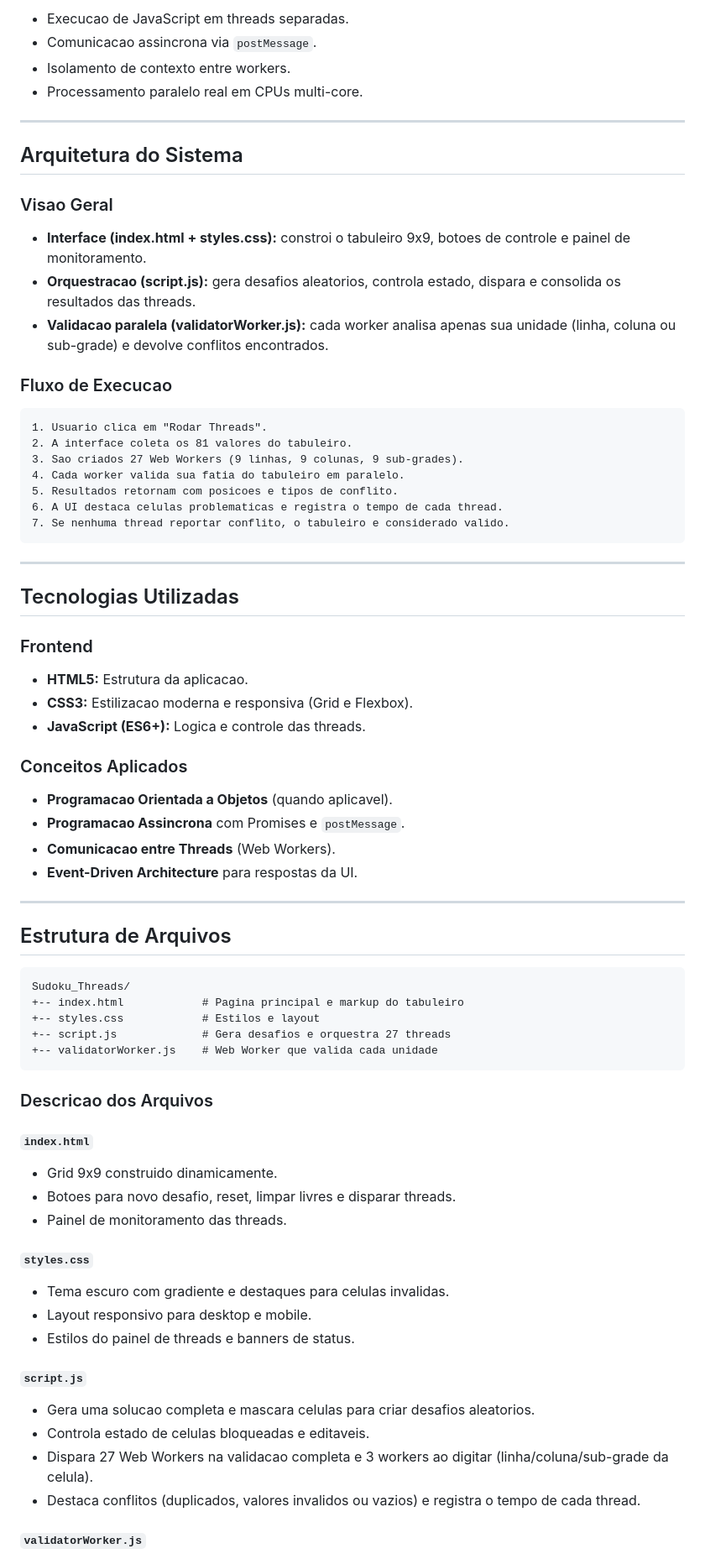
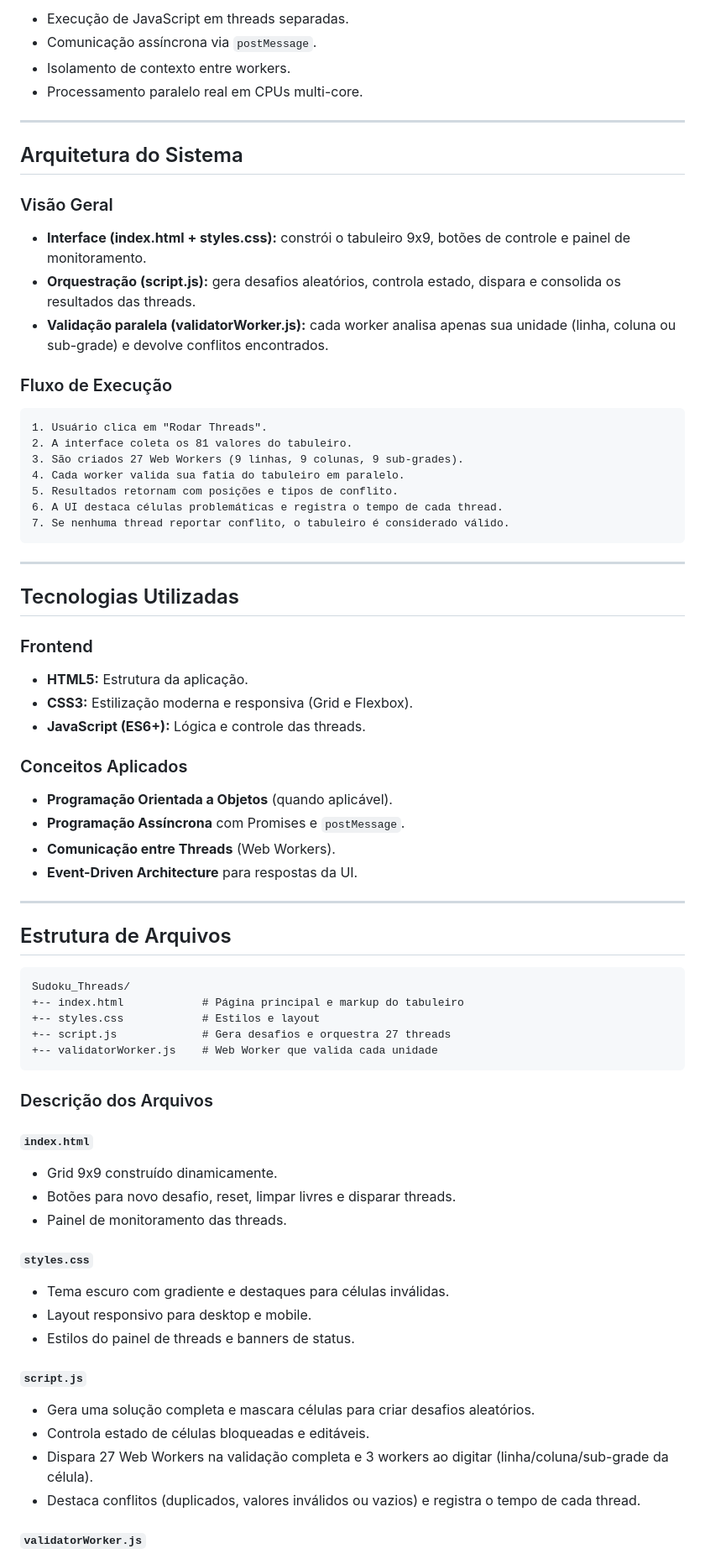
Before and after one commit to ArthurcMarques/Sudoku-com-Threads, a Markdown page: README.md, the part around one of its changes. Shown at 84% size. GitHub-like rendering.

````diff
--- a/README.md
+++ b/README.md
@@ -72,6 +72,6 @@ No navegador, as threads sao implementadas com **Web Workers**, permitindo:
 
-- Execucao de JavaScript em threads separadas.
-- Comunicacao assincrona via `postMessage`.
+- Execução de JavaScript em threads separadas.
+- Comunicação assíncrona via `postMessage`.
 - Isolamento de contexto entre workers.
 - Processamento paralelo real em CPUs multi-core.
 
@@ -79,22 +79,22 @@ No navegador, as threads sao implementadas com **Web Workers**, permitindo:
 
 ## Arquitetura do Sistema
 
-### Visao Geral
+### Visão Geral
 
-- **Interface (index.html + styles.css):** constroi o tabuleiro 9x9, botoes de controle e painel de monitoramento.
-- **Orquestracao (script.js):** gera desafios aleatorios, controla estado, dispara e consolida os resultados das threads.
-- **Validacao paralela (validatorWorker.js):** cada worker analisa apenas sua unidade (linha, coluna ou sub-grade) e devolve conflitos encontrados.
+- **Interface (index.html + styles.css):** constrói o tabuleiro 9x9, botões de controle e painel de monitoramento.
+- **Orquestração (script.js):** gera desafios aleatórios, controla estado, dispara e consolida os resultados das threads.
+- **Validação paralela (validatorWorker.js):** cada worker analisa apenas sua unidade (linha, coluna ou sub-grade) e devolve conflitos encontrados.
 
-### Fluxo de Execucao
+### Fluxo de Execução
 
 ```
-1. Usuario clica em "Rodar Threads".
+1. Usuário clica em "Rodar Threads".
 2. A interface coleta os 81 valores do tabuleiro.
-3. Sao criados 27 Web Workers (9 linhas, 9 colunas, 9 sub-grades).
+3. São criados 27 Web Workers (9 linhas, 9 colunas, 9 sub-grades).
 4. Cada worker valida sua fatia do tabuleiro em paralelo.
-5. Resultados retornam com posicoes e tipos de conflito.
-6. A UI destaca celulas problematicas e registra o tempo de cada thread.
-7. Se nenhuma thread reportar conflito, o tabuleiro e considerado valido.
+5. Resultados retornam com posições e tipos de conflito.
+6. A UI destaca células problemáticas e registra o tempo de cada thread.
+7. Se nenhuma thread reportar conflito, o tabuleiro é considerado válido.
 ```
 
 ---
@@ -103,15 +103,15 @@ No navegador, as threads sao implementadas com **Web Workers**, permitindo:
 
 ### Frontend
 
-- **HTML5:** Estrutura da aplicacao.
-- **CSS3:** Estilizacao moderna e responsiva (Grid e Flexbox).
-- **JavaScript (ES6+):** Logica e controle das threads.
+- **HTML5:** Estrutura da aplicação.
+- **CSS3:** Estilização moderna e responsiva (Grid e Flexbox).
+- **JavaScript (ES6+):** Lógica e controle das threads.
 
 ### Conceitos Aplicados
 
-- **Programacao Orientada a Objetos** (quando aplicavel).
-- **Programacao Assincrona** com Promises e `postMessage`.
-- **Comunicacao entre Threads** (Web Workers).
+- **Programação Orientada a Objetos** (quando aplicável).
+- **Programação Assíncrona** com Promises e `postMessage`.
+- **Comunicação entre Threads** (Web Workers).
 - **Event-Driven Architecture** para respostas da UI.
 
 ---
@@ -120,28 +120,28 @@ No navegador, as threads sao implementadas com **Web Workers**, permitindo:
 
 ```
 Sudoku_Threads/
-+-- index.html            # Pagina principal e markup do tabuleiro
++-- index.html            # Página principal e markup do tabuleiro
 +-- styles.css            # Estilos e layout
 +-- script.js             # Gera desafios e orquestra 27 threads
 +-- validatorWorker.js    # Web Worker que valida cada unidade
 ```
 
-### Descricao dos Arquivos
+### Descrição dos Arquivos
 
 #### `index.html`
-- Grid 9x9 construido dinamicamente.
-- Botoes para novo desafio, reset, limpar livres e disparar threads.
+- Grid 9x9 construído dinamicamente.
+- Botões para novo desafio, reset, limpar livres e disparar threads.
 - Painel de monitoramento das threads.
 
 #### `styles.css`
-- Tema escuro com gradiente e destaques para celulas invalidas.
+- Tema escuro com gradiente e destaques para células inválidas.
 - Layout responsivo para desktop e mobile.
 - Estilos do painel de threads e banners de status.
 
 #### `script.js`
-- Gera uma solucao completa e mascara celulas para criar desafios aleatorios.
-- Controla estado de celulas bloqueadas e editaveis.
-- Dispara 27 Web Workers na validacao completa e 3 workers ao digitar (linha/coluna/sub-grade da celula).
-- Destaca conflitos (duplicados, valores invalidos ou vazios) e registra o tempo de cada thread.
+- Gera uma solução completa e mascara células para criar desafios aleatórios.
+- Controla estado de células bloqueadas e editáveis.
+- Dispara 27 Web Workers na validação completa e 3 workers ao digitar (linha/coluna/sub-grade da célula).
+- Destaca conflitos (duplicados, valores inválidos ou vazios) e registra o tempo de cada thread.
 
 #### `validatorWorker.js`
````
Also changed, not shown: other parts of README.md (+59 -58 lines).
